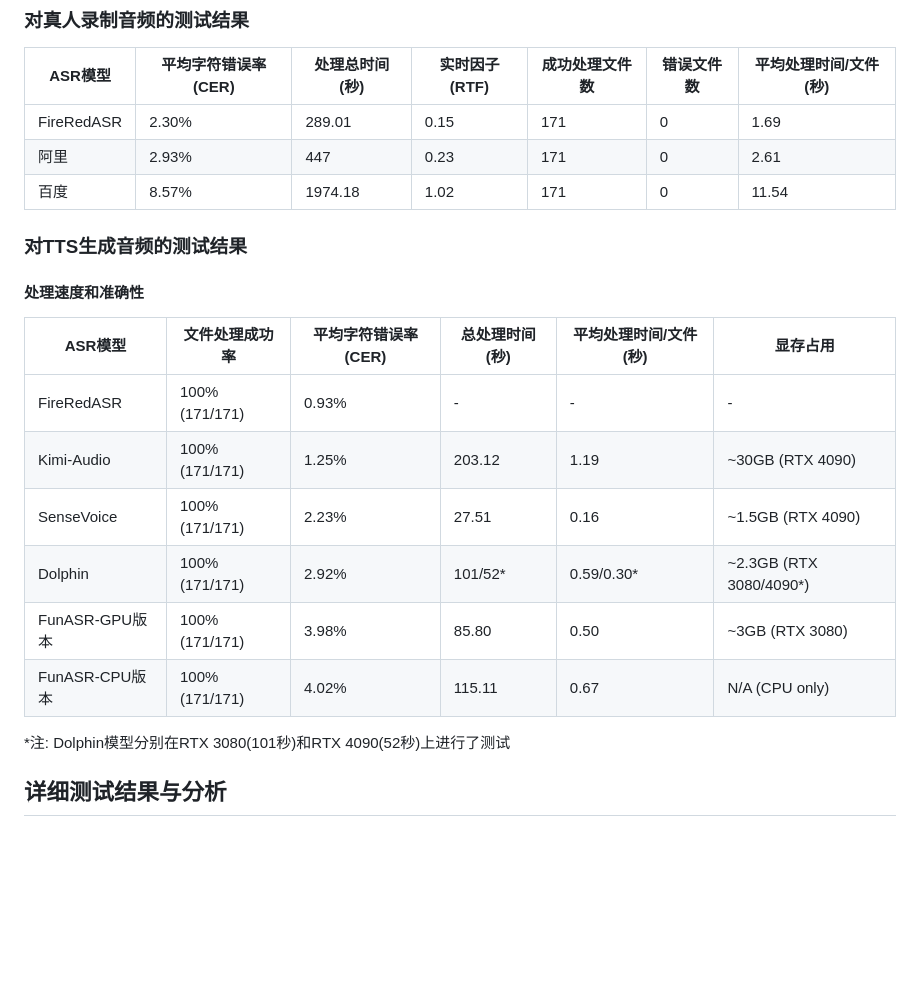
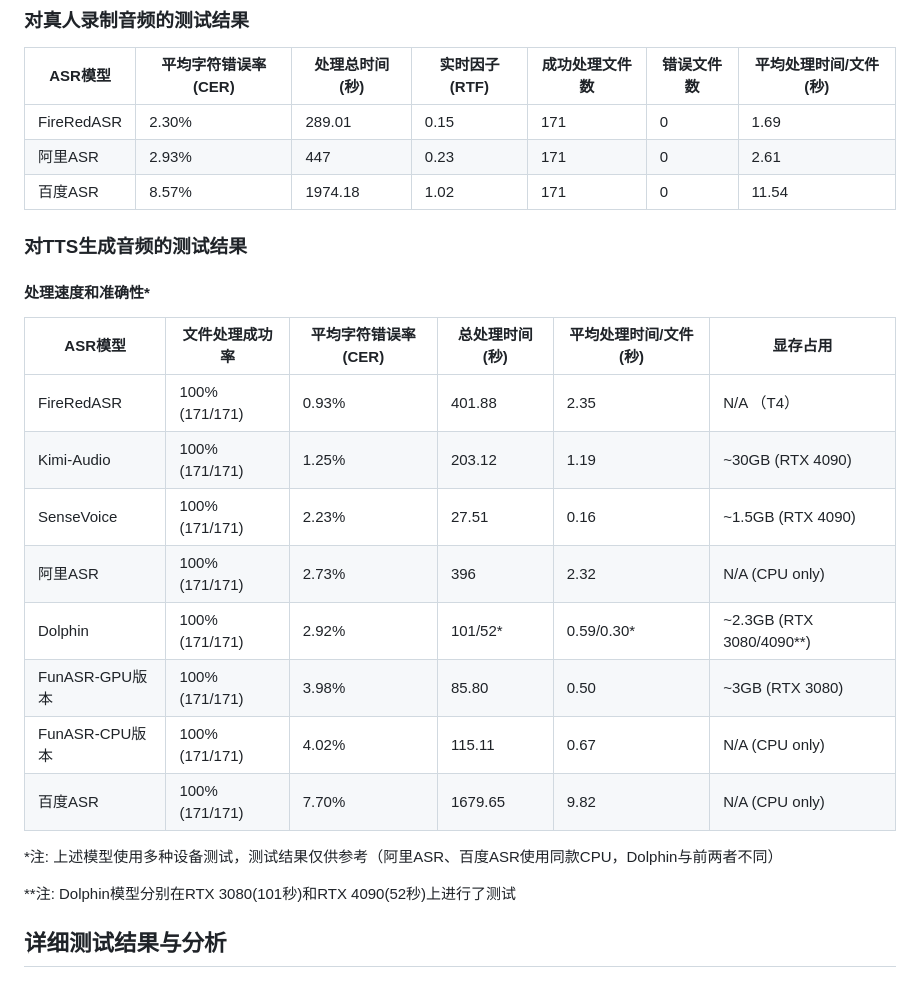
Before and after one commit to reilxlx/ASR-Model-Comparison, a Markdown page: README.md, the part around the change. Drawn GitHub-style; blank space fills up the shorter version.

Commit message:
补全测试结果

```diff
--- a/README.md
+++ b/README.md
@@ -55,23 +55,27 @@ ASR-Model-Comparison/
 | ASR模型 | 平均字符错误率(CER) | 处理总时间(秒) | 实时因子(RTF) | 成功处理文件数 | 错误文件数 | 平均处理时间/文件(秒) |
 | --- | --- | --- | --- | --- | --- | --- |
 | FireRedASR | 2.30% | 289.01 | 0.15 | 171 | 0 | 1.69 |
-| 阿里 | 2.93% | 447 | 0.23 | 171 | 0 | 2.61 |
-| 百度 | 8.57% | 1974.18 | 1.02 | 171 | 0 | 11.54 |
+| 阿里ASR | 2.93% | 447 | 0.23 | 171 | 0 | 2.61 |
+| 百度ASR | 8.57% | 1974.18 | 1.02 | 171 | 0 | 11.54 |
 
 ### 对TTS生成音频的测试结果
 
-#### 处理速度和准确性
+#### 处理速度和准确性*
 
 | ASR模型 | 文件处理成功率 | 平均字符错误率(CER) | 总处理时间(秒) | 平均处理时间/文件(秒) | 显存占用 |
 | --- | --- | --- | --- | --- | --- |
-| FireRedASR | 100% (171/171) | 0.93% | - | - | - |
+| FireRedASR | 100% (171/171) | 0.93% | 401.88 | 2.35 | N/A （T4） |
 | Kimi-Audio | 100% (171/171) | 1.25% | 203.12 | 1.19 | ~30GB (RTX 4090) |
 | SenseVoice | 100% (171/171) | 2.23% | 27.51 | 0.16 | ~1.5GB (RTX 4090) |
-| Dolphin | 100% (171/171) | 2.92% | 101/52* | 0.59/0.30* | ~2.3GB (RTX 3080/4090*) |
+| 阿里ASR | 100% (171/171) | 2.73% | 396 | 2.32 | N/A (CPU only) |
+| Dolphin | 100% (171/171) | 2.92% | 101/52* | 0.59/0.30* | ~2.3GB (RTX 3080/4090**) |
 | FunASR-GPU版本 | 100% (171/171) | 3.98% | 85.80 | 0.50 | ~3GB (RTX 3080) |
 | FunASR-CPU版本 | 100% (171/171) | 4.02% | 115.11 | 0.67 | N/A (CPU only) |
+| 百度ASR | 100% (171/171) | 7.70% | 1679.65 | 9.82 | N/A (CPU only) |
 
-*注: Dolphin模型分别在RTX 3080(101秒)和RTX 4090(52秒)上进行了测试
+*注: 上述模型使用多种设备测试，测试结果仅供参考（阿里ASR、百度ASR使用同款CPU，Dolphin与前两者不同）
+
+**注: Dolphin模型分别在RTX 3080(101秒)和RTX 4090(52秒)上进行了测试
 
 ## 详细测试结果与分析
 
```
